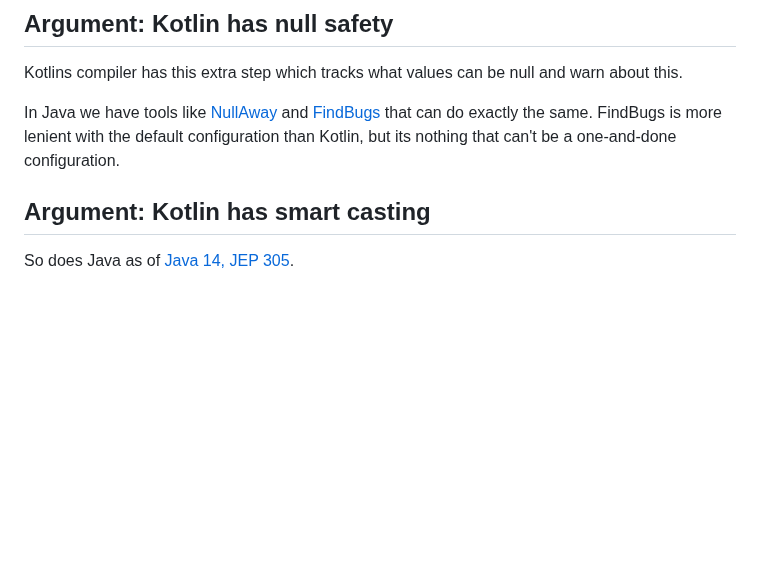
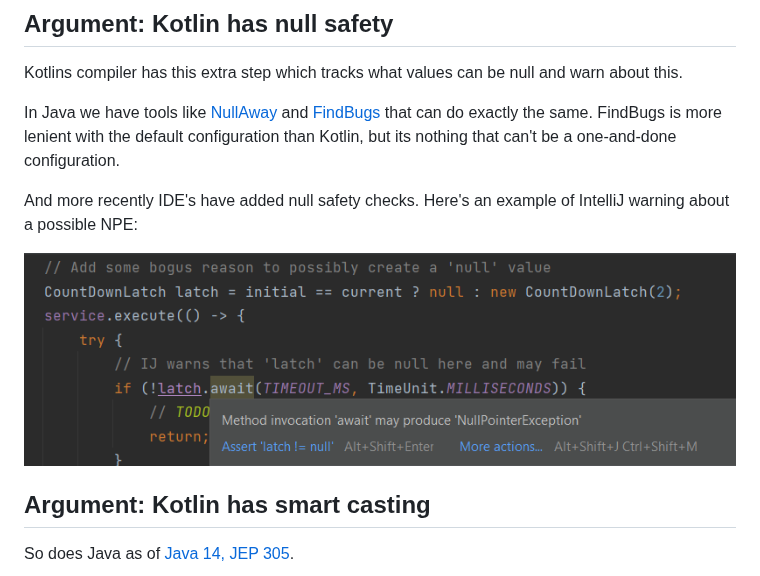
Before and after one commit to Col-E/Useful-Things, a Markdown page: opinions/switching-to-kotlin.md, the part around the change. GitHub-like rendering; pictures changed too: opinions/media/ij-null.png (added); blank space fills up the shorter version.

```diff
--- a/opinions/switching-to-kotlin.md
+++ b/opinions/switching-to-kotlin.md
@@ -47,6 +47,10 @@ record Rational(int num, int denom) {
 Kotlins compiler has this extra step which tracks what values can be null and warn about this.
 
 In Java we have tools like [NullAway](https://github.com/uber/NullAway) and [FindBugs](http://findbugs.sourceforge.net/) that can do exactly the same. FindBugs is more lenient with the default configuration than Kotlin, but its nothing that can't be a one-and-done configuration.
+
+And more recently IDE's have added null safety checks. Here's an example of IntelliJ warning about a possible NPE:
+
+![NPE on latch](media/ij-null.png)
 
 ## Argument: Kotlin has smart casting
 
```
Also changed, not shown: tips/choosing-libraries.md (+1 -1 lines).
